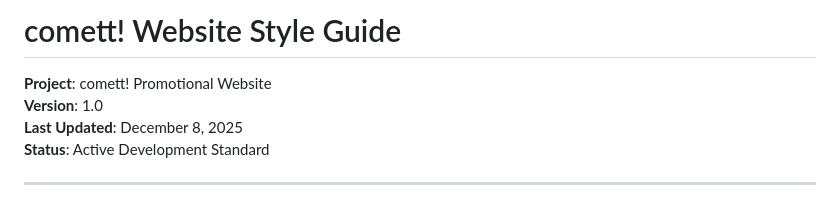
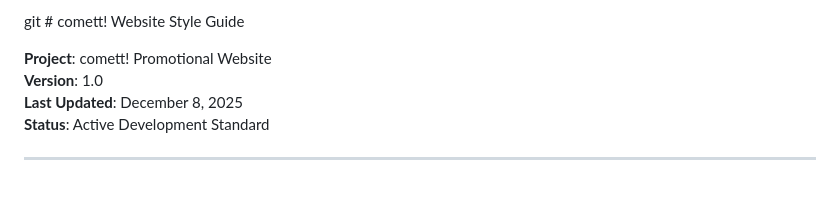
Before and after one commit to brandonorozco12623-creator/comettonline, a Markdown page: Project Specs/backlog/style_guide.md, the part around the change. GitHub-like rendering.

Commit message:
Chore: Backlog updated

```diff
--- a/Project Specs/backlog/style_guide.md
+++ b/Project Specs/backlog/style_guide.md
@@ -1,4 +1,4 @@
-# comett! Website Style Guide
+git # comett! Website Style Guide
 
 **Project**: comett! Promotional Website
 **Version**: 1.0
```
